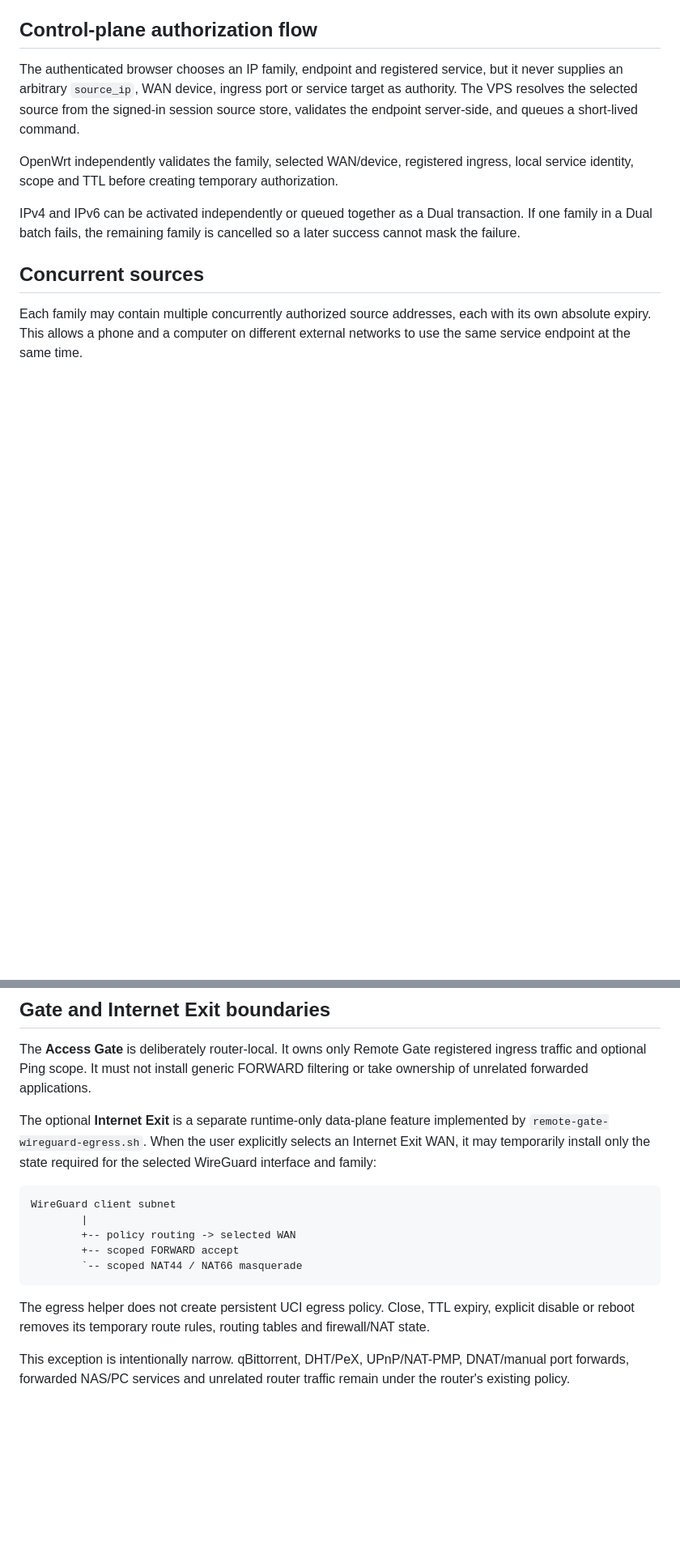
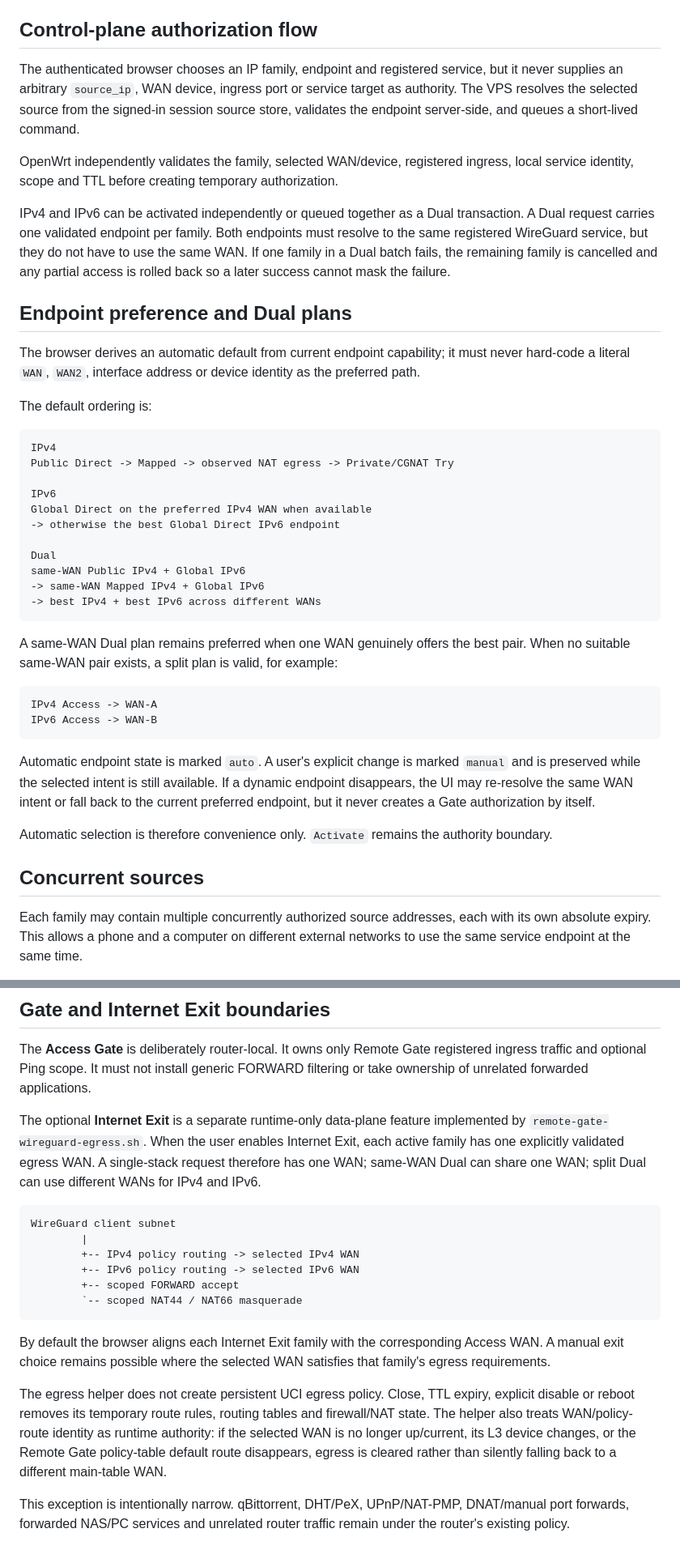
Before and after one commit to weigefenxiang/WeiG-Remote-Gate, a Markdown page: docs/ARCHITECTURE.md, 2 parts joined by grey strips. Shown at 81% size. GitHub-like rendering; blank space fills up the shorter version.

Commit message:
docs: document preferred endpoints and split Dual egress

````diff
--- a/docs/ARCHITECTURE.md
+++ b/docs/ARCHITECTURE.md
@@ -218,7 +218,38 @@ The authenticated browser chooses an IP family, endpoint and registered service,
 
 OpenWrt independently validates the family, selected WAN/device, registered ingress, local service identity, scope and TTL before creating temporary authorization.
 
-IPv4 and IPv6 can be activated independently or queued together as a Dual transaction. If one family in a Dual batch fails, the remaining family is cancelled so a later success cannot mask the failure.
+IPv4 and IPv6 can be activated independently or queued together as a Dual transaction. A Dual request carries one validated endpoint per family. Both endpoints must resolve to the same registered WireGuard service, but they do not have to use the same WAN. If one family in a Dual batch fails, the remaining family is cancelled and any partial access is rolled back so a later success cannot mask the failure.
+
+## Endpoint preference and Dual plans
+
+The browser derives an automatic default from current endpoint capability; it must never hard-code a literal `WAN`, `WAN2`, interface address or device identity as the preferred path.
+
+The default ordering is:
+
+```text
+IPv4
+Public Direct -> Mapped -> observed NAT egress -> Private/CGNAT Try
+
+IPv6
+Global Direct on the preferred IPv4 WAN when available
+-> otherwise the best Global Direct IPv6 endpoint
+
+Dual
+same-WAN Public IPv4 + Global IPv6
+-> same-WAN Mapped IPv4 + Global IPv6
+-> best IPv4 + best IPv6 across different WANs
+```
+
+A same-WAN Dual plan remains preferred when one WAN genuinely offers the best pair. When no suitable same-WAN pair exists, a split plan is valid, for example:
+
+```text
+IPv4 Access -> WAN-A
+IPv6 Access -> WAN-B
+```
+
+Automatic endpoint state is marked `auto`. A user's explicit change is marked `manual` and is preserved while the selected intent is still available. If a dynamic endpoint disappears, the UI may re-resolve the same WAN intent or fall back to the current preferred endpoint, but it never creates a Gate authorization by itself.
+
+Automatic selection is therefore convenience only. `Activate` remains the authority boundary.
 
 ## Concurrent sources
 
@@ -230,17 +261,20 @@ To keep the firewall rule model exact, concurrent records within one family must
 
 The **Access Gate** is deliberately router-local. It owns only Remote Gate registered ingress traffic and optional Ping scope. It must not install generic FORWARD filtering or take ownership of unrelated forwarded applications.
 
-The optional **Internet Exit** is a separate runtime-only data-plane feature implemented by `remote-gate-wireguard-egress.sh`. When the user explicitly selects an Internet Exit WAN, it may temporarily install only the state required for the selected WireGuard interface and family:
+The optional **Internet Exit** is a separate runtime-only data-plane feature implemented by `remote-gate-wireguard-egress.sh`. When the user enables Internet Exit, each active family has one explicitly validated egress WAN. A single-stack request therefore has one WAN; same-WAN Dual can share one WAN; split Dual can use different WANs for IPv4 and IPv6.
 
 ```text
 WireGuard client subnet
         |
-        +-- policy routing -> selected WAN
+        +-- IPv4 policy routing -> selected IPv4 WAN
+        +-- IPv6 policy routing -> selected IPv6 WAN
         +-- scoped FORWARD accept
         `-- scoped NAT44 / NAT66 masquerade
 ```
 
-The egress helper does not create persistent UCI egress policy. Close, TTL expiry, explicit disable or reboot removes its temporary route rules, routing tables and firewall/NAT state.
+By default the browser aligns each Internet Exit family with the corresponding Access WAN. A manual exit choice remains possible where the selected WAN satisfies that family's egress requirements.
+
+The egress helper does not create persistent UCI egress policy. Close, TTL expiry, explicit disable or reboot removes its temporary route rules, routing tables and firewall/NAT state. The helper also treats WAN/policy-route identity as runtime authority: if the selected WAN is no longer up/current, its L3 device changes, or the Remote Gate policy-table default route disappears, egress is cleared rather than silently falling back to a different main-table WAN.
 
 This exception is intentionally narrow. qBittorrent, DHT/PeX, UPnP/NAT-PMP, DNAT/manual port forwards, forwarded NAS/PC services and unrelated router traffic remain under the router's existing policy.
 
````
Also changed, not shown: other parts of docs/ARCHITECTURE.md (+4 -2 lines).
